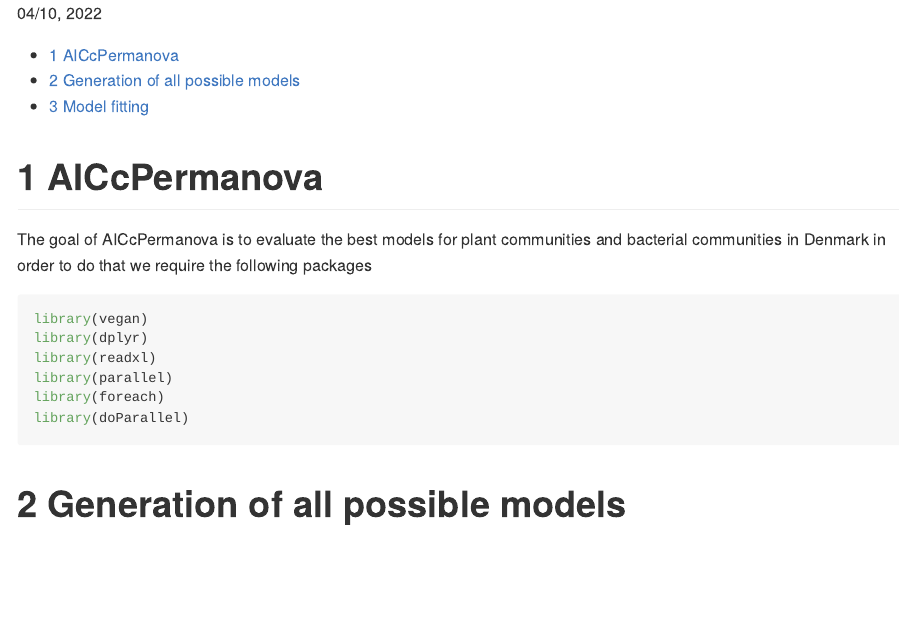
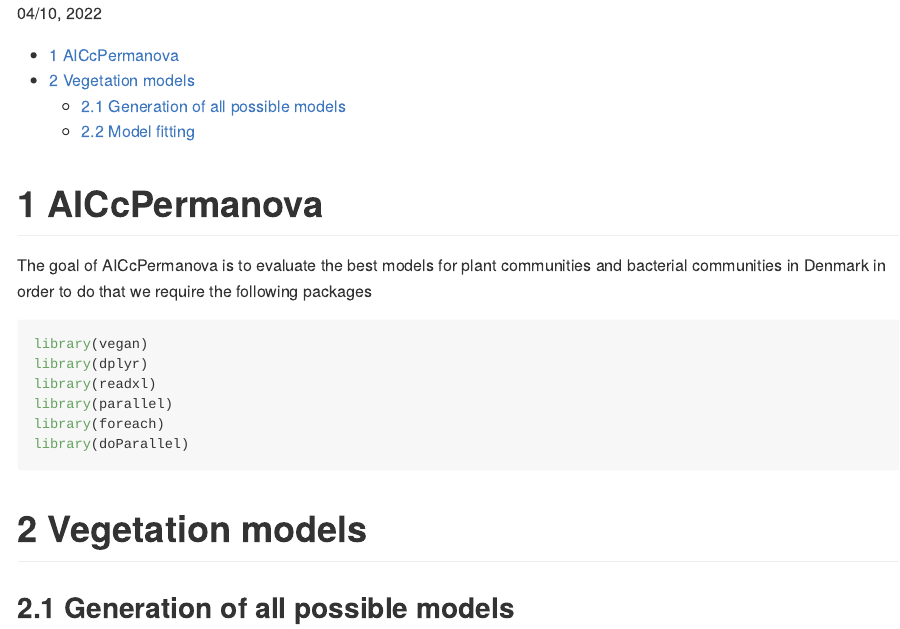
Before and after one commit to Sustainscapes/AICcPermanova, an R Markdown document (README.Rmd): the page in a window 1100 px wide, from its top. The pictures show the output file README.md that the author committed with the source, drawn offline in the style of GitHub; long lines of code are wrapped.

Commit message:
Permanova ready for plants

````diff
--- a/README.Rmd
+++ b/README.Rmd
@@ -33,7 +33,9 @@ library(foreach)
 library(doParallel)
 ```
 
-# Generation of all possible models
+# Vegetation models
+
+## Generation of all possible models
 
 After that we read in the datasets for environmental layers and generate all possible models to fit, in this case we will limit ourselves to only using at most one variable per ten observations, in this case that means up to 5 variables per model. The code for generating all possible models can be expanded bellow
 
````
Also changed, not shown: README.md, README.Rmd (2 more changed lines).
